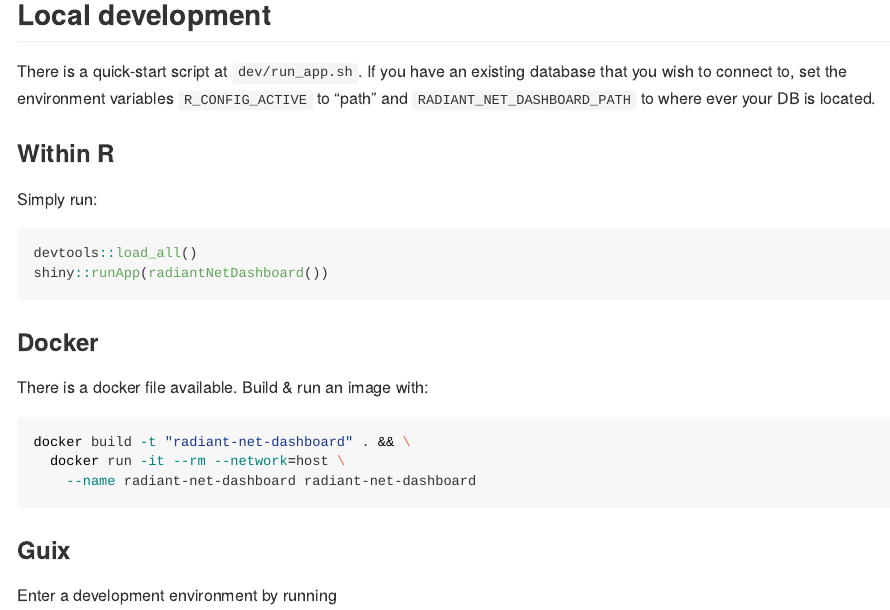
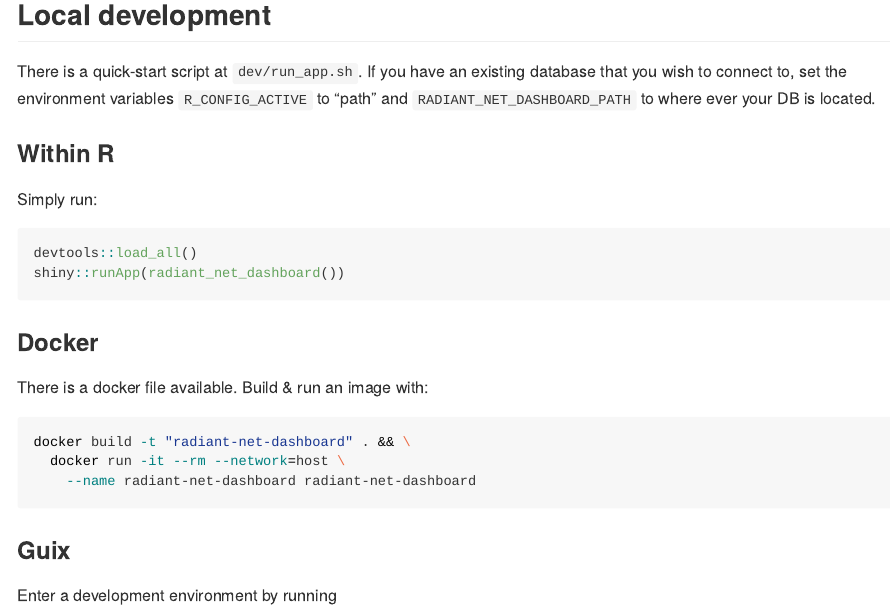
Before and after one commit to Cormochamelion/radiantNetDashboard, an R Markdown document (README.Rmd): the page in a window 1100 px wide, from 360 px down. The pictures show the output file README.md that the author committed with the source, drawn offline in the style of GitHub; badge pictures from the web are left out.

Commit message:
Rename dashboard fun
  To conform to the snake_case convention on
  variable names.

````diff
--- a/README.Rmd
+++ b/README.Rmd
@@ -44,7 +44,7 @@
 
 ```{r run-local, eval = FALSE}
 devtools::load_all()
-shiny::runApp(radiantNetDashboard())
+shiny::runApp(radiant_net_dashboard())
 ```
 
 ### Docker
````
Also changed, not shown: R/dashboard.R (+1 -1 lines), README.md, 4 other files.
